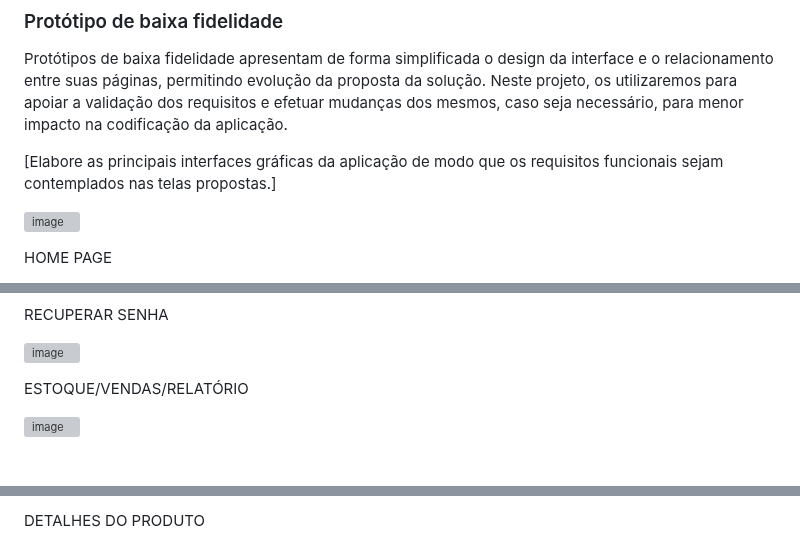
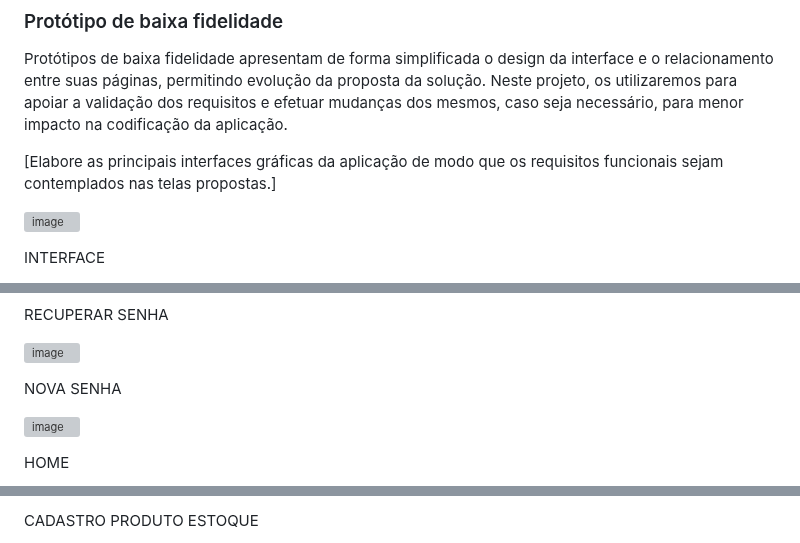
Before and after one commit to ICEI-PUC-Minas-PMV-ADS/pmv-ads-2024-1-e1-proj-web-t3-beveragesentry, a Markdown page: documentos/04-Projeto de Interface.md, 3 parts joined by grey strips. GitHub-like rendering; grey boxes are pictures that could not be loaded.

Commit message:
Update 04-Projeto de Interface.md
Adição do protótipo navegável/algumas novas janelas e corração de outras.

```diff
--- a/documentos/04-Projeto de Interface.md
+++ b/documentos/04-Projeto de Interface.md
@@ -33,5 +33,5 @@ Protótipos de baixa fidelidade apresentam de forma simplificada o design da int
 
 ![image](https://github.com/ICEI-PUC-Minas-PMV-ADS/pmv-ads-2024-1-e1-proj-web-t3-beveragesentry/assets/164961456/1c889cac-cfd4-4f90-844a-0269e3204699)
 
-HOME PAGE
+INTERFACE
 
@@ -51,3 +51,3 @@ RECUPERAR SENHA
 
-ESTOQUE/VENDAS/RELATÓRIO
+NOVA SENHA
 
@@ -55,2 +55,3 @@ ESTOQUE/VENDAS/RELATÓRIO
 
+HOME
 
@@ -65,3 +67,3 @@ CADASTRO DO PRODUTO
 
-DETALHES DO PRODUTO
+CADASTRO PRODUTO ESTOQUE
 
```
Also changed, not shown: other parts of documentos/04-Projeto de Interface.md (+26 -16 lines).
